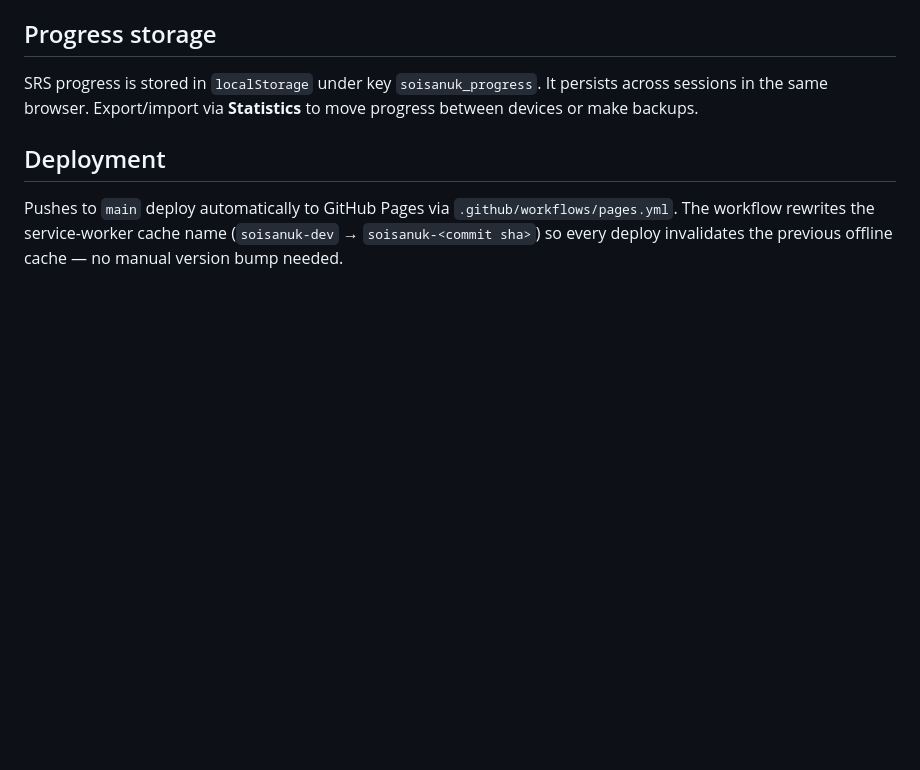
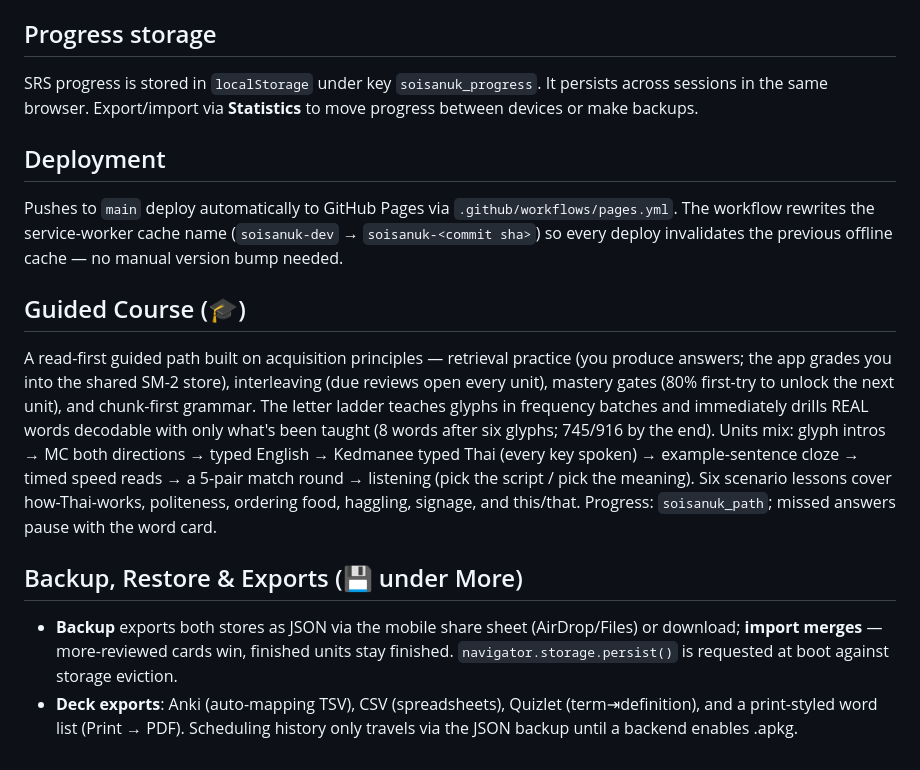
Before and after one commit to soisanuk/soisanuk.github.io, a Markdown page: web/README.md, the part around the change. GitHub-like rendering; blank space fills up the shorter version.

Commit message:
Docs: Guided Course + backup/exports in CLAUDE.md and web/README
Co-Authored-By: Claude Fable 5 <noreply@anthropic.com>

```diff
--- a/web/README.md
+++ b/web/README.md
@@ -137,3 +137,28 @@ SRS progress is stored in `localStorage` under key `soisanuk_progress`. It persi
 ## Deployment
 
 Pushes to `main` deploy automatically to GitHub Pages via `.github/workflows/pages.yml`. The workflow rewrites the service-worker cache name (`soisanuk-dev` → `soisanuk-<commit sha>`) so every deploy invalidates the previous offline cache — no manual version bump needed.
+
+## Guided Course (🎓)
+
+A read-first guided path built on acquisition principles — retrieval practice
+(you produce answers; the app grades you into the shared SM-2 store),
+interleaving (due reviews open every unit), mastery gates (80% first-try to
+unlock the next unit), and chunk-first grammar. The letter ladder teaches
+glyphs in frequency batches and immediately drills REAL words decodable with
+only what's been taught (8 words after six glyphs; 745/916 by the end). Units
+mix: glyph intros → MC both directions → typed English → Kedmanee typed Thai
+(every key spoken) → example-sentence cloze → timed speed reads → a 5-pair
+match round → listening (pick the script / pick the meaning). Six scenario
+lessons cover how-Thai-works, politeness, ordering food, haggling, signage,
+and this/that. Progress: `soisanuk_path`; missed answers pause with the word
+card.
+
+## Backup, Restore & Exports (💾 under More)
+
+- **Backup** exports both stores as JSON via the mobile share sheet
+  (AirDrop/Files) or download; **import merges** — more-reviewed cards win,
+  finished units stay finished. `navigator.storage.persist()` is requested at
+  boot against storage eviction.
+- **Deck exports**: Anki (auto-mapping TSV), CSV (spreadsheets), Quizlet
+  (term⇥definition), and a print-styled word list (Print → PDF). Scheduling
+  history only travels via the JSON backup until a backend enables .apkg.
```
Also changed, not shown: CLAUDE.md (+2 -0 lines).
